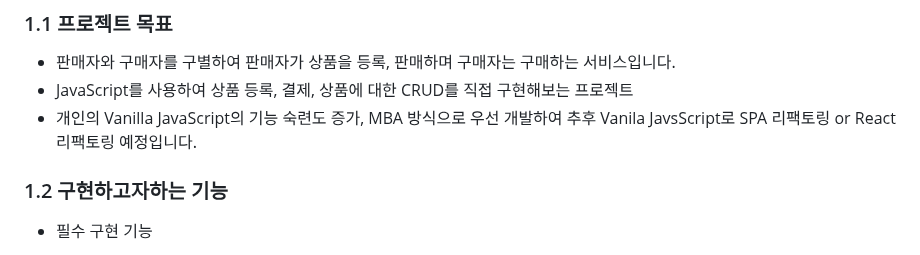
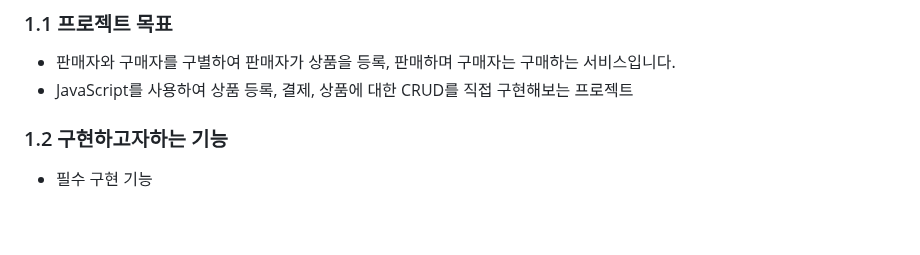
Before and after one commit to chochohee/open-market-service, a Markdown page: README.md, the part around the change. Drawn GitHub-style; blank space fills up the shorter version.

```diff
--- a/README.md
+++ b/README.md
@@ -6,7 +6,7 @@
 ### 1.1 프로젝트 목표
 - 판매자와 구매자를 구별하여 판매자가 상품을 등록, 판매하며 구매자는 구매하는 서비스입니다.
 - JavaScript를 사용하여 상품 등록, 결제, 상품에 대한 CRUD를 직접 구현해보는 프로젝트
-- 개인의 Vanilla JavaScript의 기능 숙련도 증가, MBA 방식으로 우선 개발하여 추후 Vanila JavsScript로 SPA 리팩토링 or React 리팩토링 예정입니다.
+
 
 ### 1.2 구현하고자하는 기능
 - 필수 구현 기능
```
